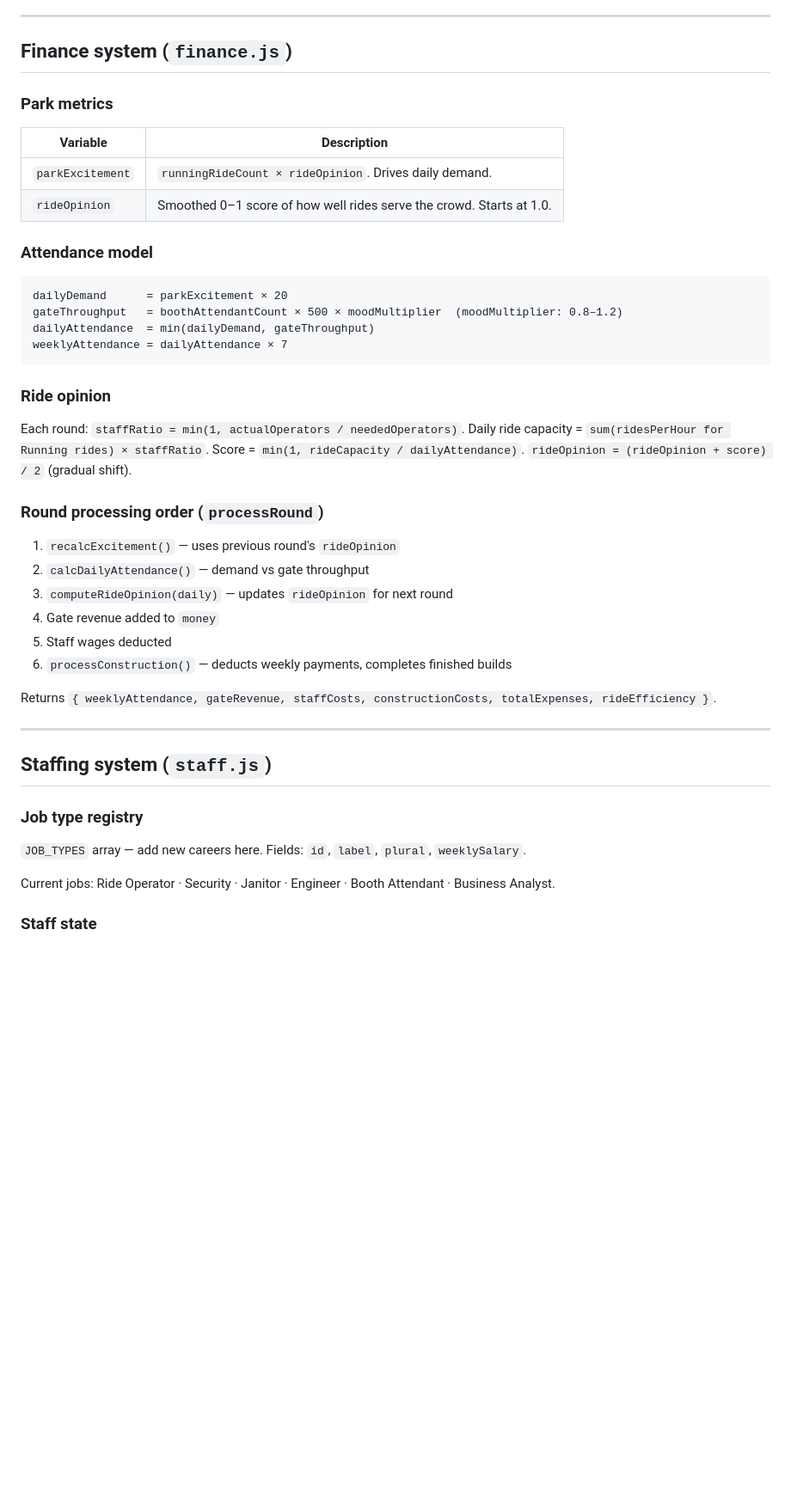
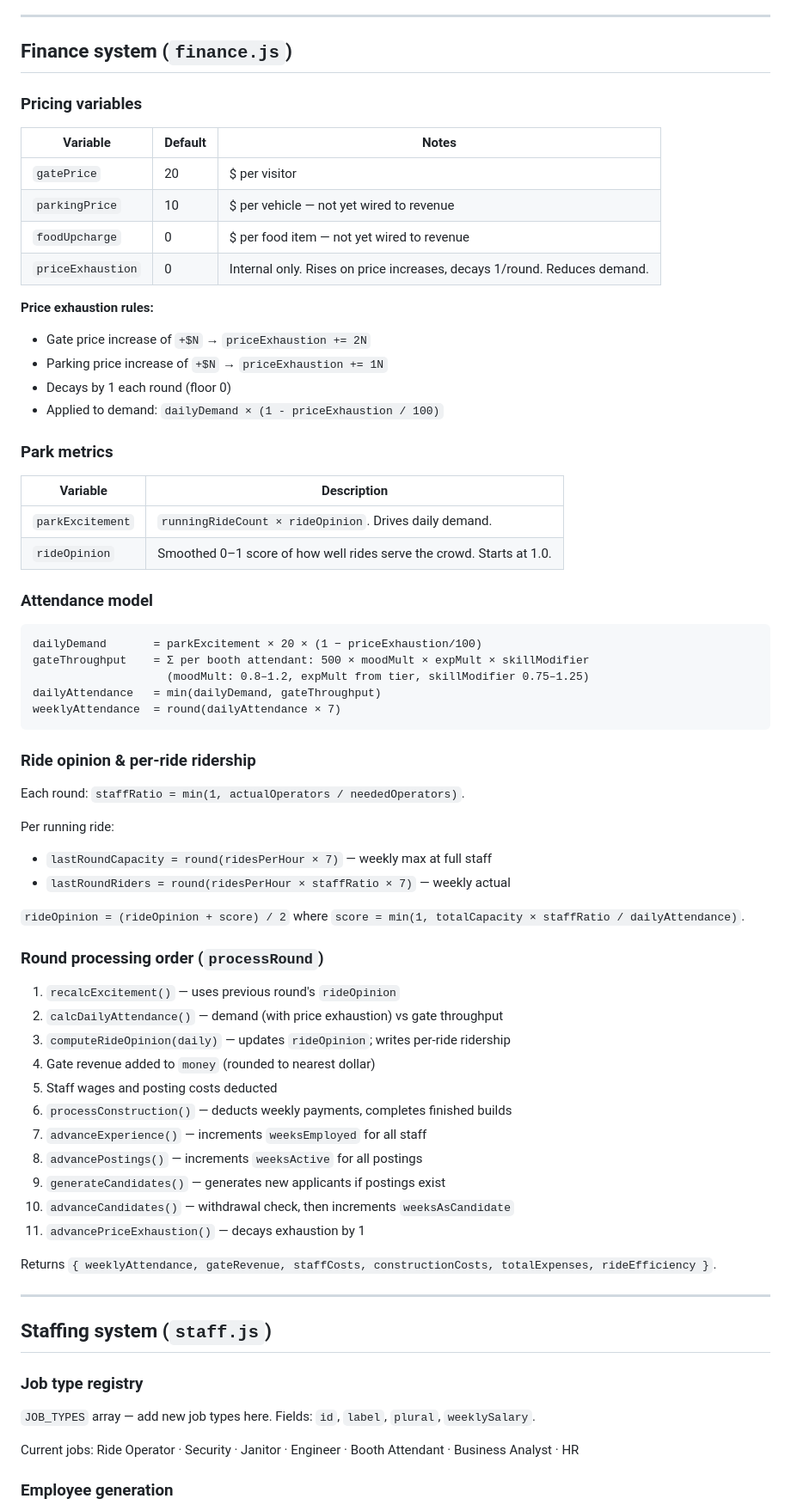
Before and after one commit to machinex7/edu-coaster, a Markdown page: README.md, the part around one of its changes. Shown at 86% size. Rendered like a GitHub page; blank space fills up the shorter version.

````diff
--- a/README.md
+++ b/README.md
@@ -135,6 +163,21 @@ To add a new placement rule: add a field to `facilities.json` and a correspondin
 ---
 
 ## Finance system (`finance.js`)
+
+### Pricing variables
+
+| Variable | Default | Notes |
+|---|---|---|
+| `gatePrice` | 20 | $ per visitor |
+| `parkingPrice` | 10 | $ per vehicle — not yet wired to revenue |
+| `foodUpcharge` | 0 | $ per food item — not yet wired to revenue |
+| `priceExhaustion` | 0 | Internal only. Rises on price increases, decays 1/round. Reduces demand. |
+
+**Price exhaustion rules:**
+- Gate price increase of `+$N` → `priceExhaustion += 2N`
+- Parking price increase of `+$N` → `priceExhaustion += 1N`
+- Decays by 1 each round (floor 0)
+- Applied to demand: `dailyDemand × (1 - priceExhaustion / 100)`
 
 ### Park metrics
 
@@ -146,24 +189,36 @@ To add a new placement rule: add a field to `facilities.json` and a correspondin
 ### Attendance model
 
 ```
-dailyDemand      = parkExcitement × 20
-gateThroughput   = boothAttendantCount × 500 × moodMultiplier  (moodMultiplier: 0.8–1.2)
-dailyAttendance  = min(dailyDemand, gateThroughput)
-weeklyAttendance = dailyAttendance × 7
+dailyDemand       = parkExcitement × 20 × (1 − priceExhaustion/100)
+gateThroughput    = Σ per booth attendant: 500 × moodMult × expMult × skillModifier
+                    (moodMult: 0.8–1.2, expMult from tier, skillModifier 0.75–1.25)
+dailyAttendance   = min(dailyDemand, gateThroughput)
+weeklyAttendance  = round(dailyAttendance × 7)
 ```
 
-### Ride opinion
+### Ride opinion & per-ride ridership
 
-Each round: `staffRatio = min(1, actualOperators / neededOperators)`. Daily ride capacity = `sum(ridesPerHour for Running rides) × staffRatio`. Score = `min(1, rideCapacity / dailyAttendance)`. `rideOpinion = (rideOpinion + score) / 2` (gradual shift).
+Each round: `staffRatio = min(1, actualOperators / neededOperators)`.
+
+Per running ride:
+- `lastRoundCapacity = round(ridesPerHour × 7)` — weekly max at full staff
+- `lastRoundRiders = round(ridesPerHour × staffRatio × 7)` — weekly actual
+
+`rideOpinion = (rideOpinion + score) / 2` where `score = min(1, totalCapacity × staffRatio / dailyAttendance)`.
 
 ### Round processing order (`processRound`)
 
 1. `recalcExcitement()` — uses previous round's `rideOpinion`
-2. `calcDailyAttendance()` — demand vs gate throughput
-3. `computeRideOpinion(daily)` — updates `rideOpinion` for next round
-4. Gate revenue added to `money`
-5. Staff wages deducted
+2. `calcDailyAttendance()` — demand (with price exhaustion) vs gate throughput
+3. `computeRideOpinion(daily)` — updates `rideOpinion`; writes per-ride ridership
+4. Gate revenue added to `money` (rounded to nearest dollar)
+5. Staff wages and posting costs deducted
 6. `processConstruction()` — deducts weekly payments, completes finished builds
+7. `advanceExperience()` — increments `weeksEmployed` for all staff
+8. `advancePostings()` — increments `weeksActive` for all postings
+9. `generateCandidates()` — generates new applicants if postings exist
+10. `advanceCandidates()` — withdrawal check, then increments `weeksAsCandidate`
+11. `advancePriceExhaustion()` — decays exhaustion by 1
 
 Returns `{ weeklyAttendance, gateRevenue, staffCosts, constructionCosts, totalExpenses, rideEfficiency }`.
 
@@ -173,9 +228,9 @@ Returns `{ weeklyAttendance, gateRevenue, staffCosts, constructionCosts, totalEx
 
 ### Job type registry
 
-`JOB_TYPES` array — add new careers here. Fields: `id`, `label`, `plural`, `weeklySalary`.
+`JOB_TYPES` array — add new job types here. Fields: `id`, `label`, `plural`, `weeklySalary`.
 
-Current jobs: Ride Operator · Security · Janitor · Engineer · Booth Attendant · Business Analyst.
+Current jobs: Ride Operator · Security · Janitor · Engineer · Booth Attendant · Business Analyst · HR
 
-### Staff state
+### Employee generation
 
````
Also changed, not shown: other parts of README.md (+156 -40 lines).
